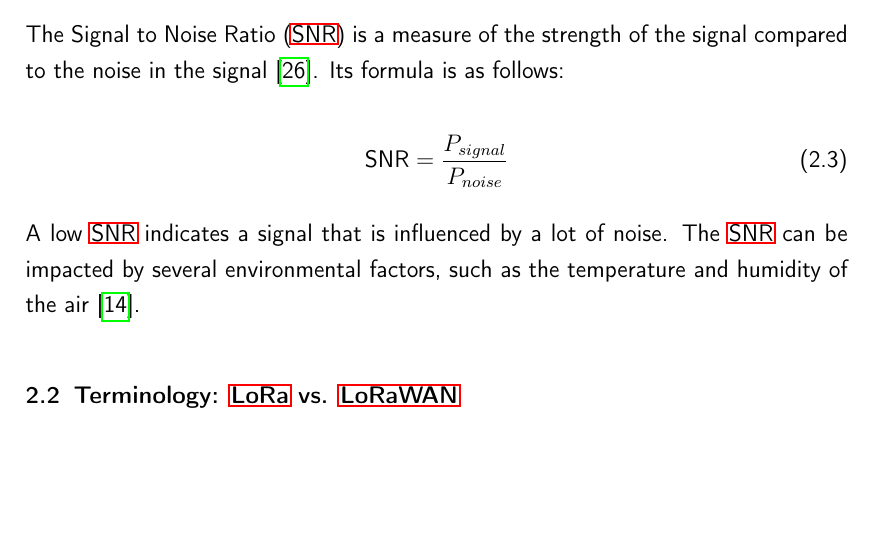
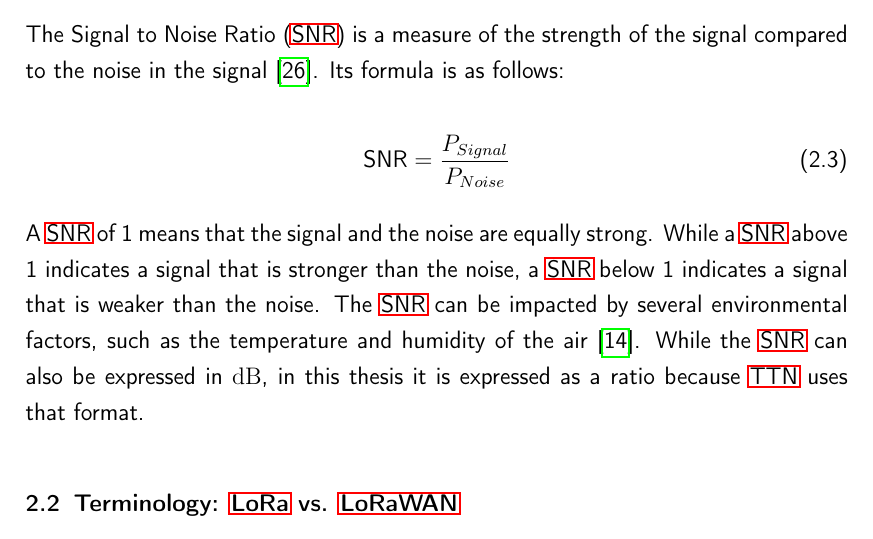
Before and after one commit to Bassadin/Master-Thesis-INM, a LaTeX thesis (thesis/main.tex, which reads thesis/content/2_background.tex): part of page 32 of 133, cut so that both start at the same text, the shorter picture padded with empty space. Compiled offline with pdfLaTeX.

Commit message:
clarify SNR

```diff
--- a/thesis/content/2_background.tex
+++ b/thesis/content/2_background.tex
@@ -83,11 +83,13 @@
 Its formula is as follows:
 
 \begin{equation}
-    \text{SNR} = \frac{P_{signal}}{P_{noise}}
+    \text{SNR} = \frac{P_{Signal}}{P_{Noise}}
 \end{equation}
 
-A low \ac{SNR} indicates a signal that is influenced by a lot of noise.
+A \ac{SNR} of 1 means that the signal and the noise are equally strong.
+While a \ac{SNR} above 1 indicates a signal that is stronger than the noise, a \ac{SNR} below 1 indicates a signal that is weaker than the noise.
 The \ac{SNR} can be impacted by several environmental factors, such as the temperature and humidity of the air~\cite{jeftenic_impact_2020}.
+While the \ac{SNR} can also be expressed in \si{\decibel}, in this thesis it is expressed as a ratio because \ac{TTN} uses that format.
 
 \section{Terminology: \acs{LoRa} vs. \acs{LoRaWAN}}
 
```
